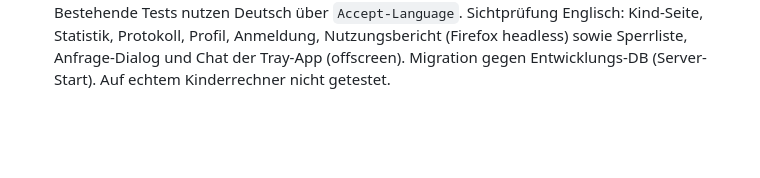
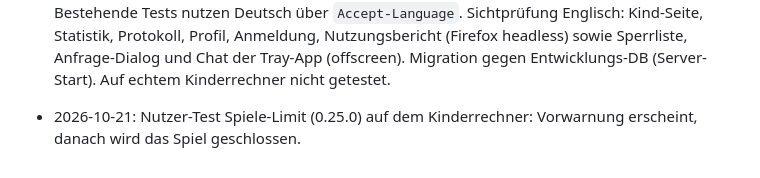
Before and after one commit to AdrianNoss/kidCTL, a Markdown page: spec.md, the part around the change. Drawn GitHub-style; blank space fills up the shorter version.

Commit message:
spec: Nutzer-Test Spiele-Limit vermerkt
Co-Authored-By: Claude Opus 5.5 <noreply@anthropic.com>

```diff
--- a/spec.md
+++ b/spec.md
@@ -1119,3 +1119,4 @@ Verlängerungsanfragen.
   über `Accept-Language`. Sichtprüfung Englisch: Kind-Seite, Statistik, Protokoll, Profil, Anmeldung,
   Nutzungsbericht (Firefox headless) sowie Sperrliste, Anfrage-Dialog und Chat der Tray-App (offscreen).
   Migration gegen Entwicklungs-DB (Server-Start). Auf echtem Kinderrechner nicht getestet.
+- 2026-10-21: Nutzer-Test Spiele-Limit (0.25.0) auf dem Kinderrechner: Vorwarnung erscheint, danach wird das Spiel geschlossen.
```
